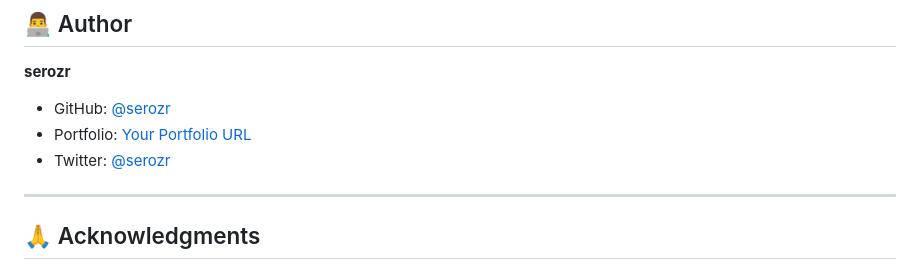
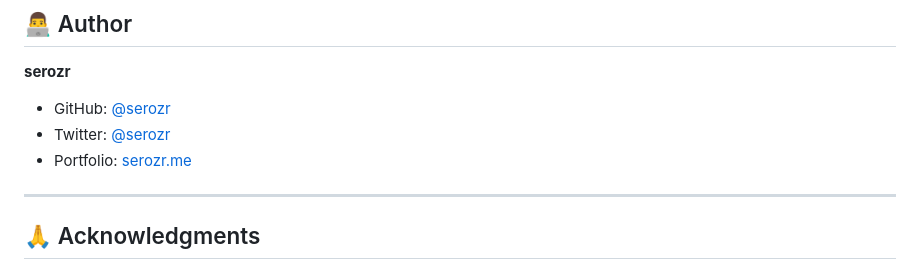
Before and after one commit to serozr/cyber-portfolio, a Markdown page: README.md, the part around the change. Drawn GitHub-style.

Commit message:
✨Change (v1.0.5)

```diff
--- a/README.md
+++ b/README.md
@@ -247,9 +247,8 @@ This project is licensed under the MIT License - see the [LICENSE](LICENSE) file
 **serozr**
 
 - GitHub: [@serozr](https://github.com/serozr)
-- Portfolio: [Your Portfolio URL](https://www.serozr.me/)
 - Twitter: [@serozr](https://twitter.com/serodxr)
-
+- Portfolio: [serozr.me](https://www.serozr.me/)
 ---
 
 ## 🙏 Acknowledgments
```
